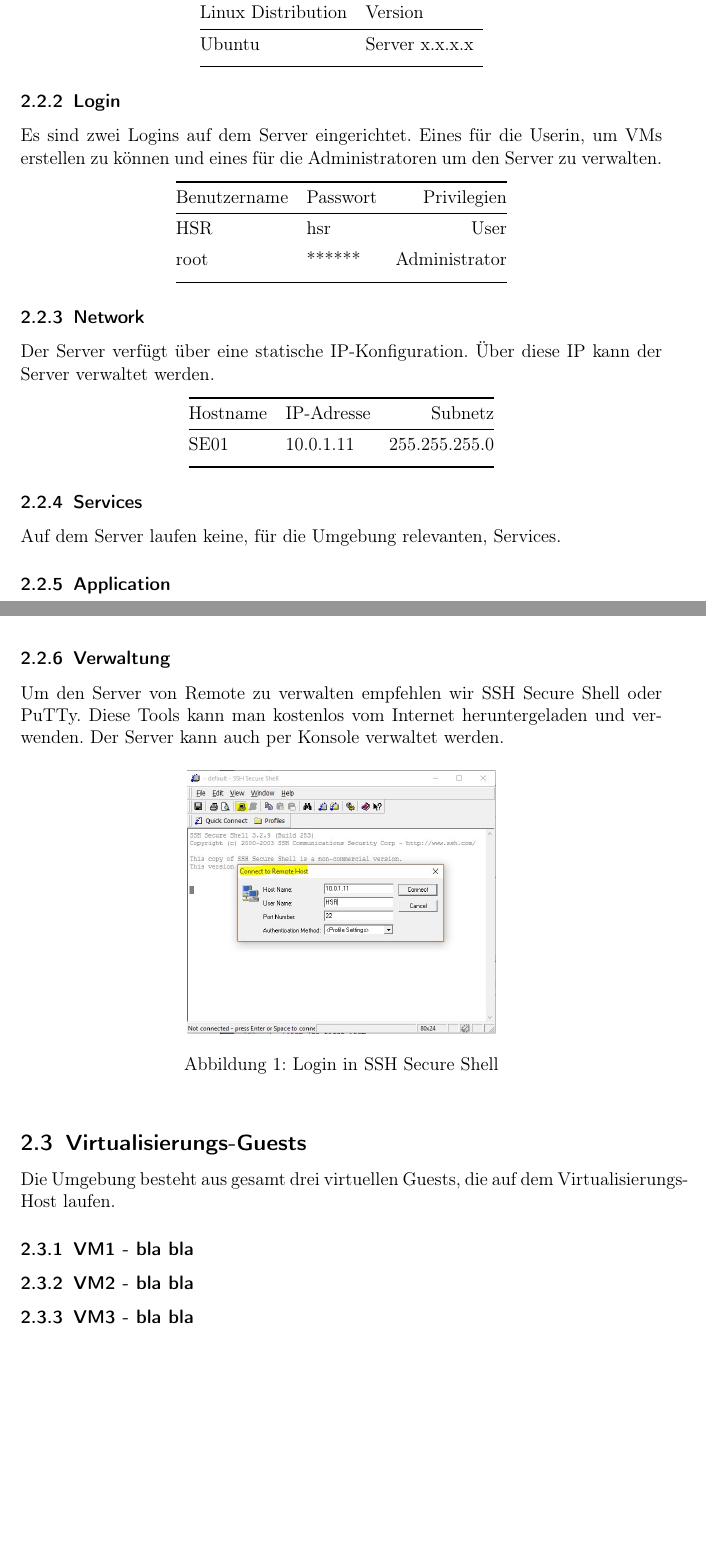
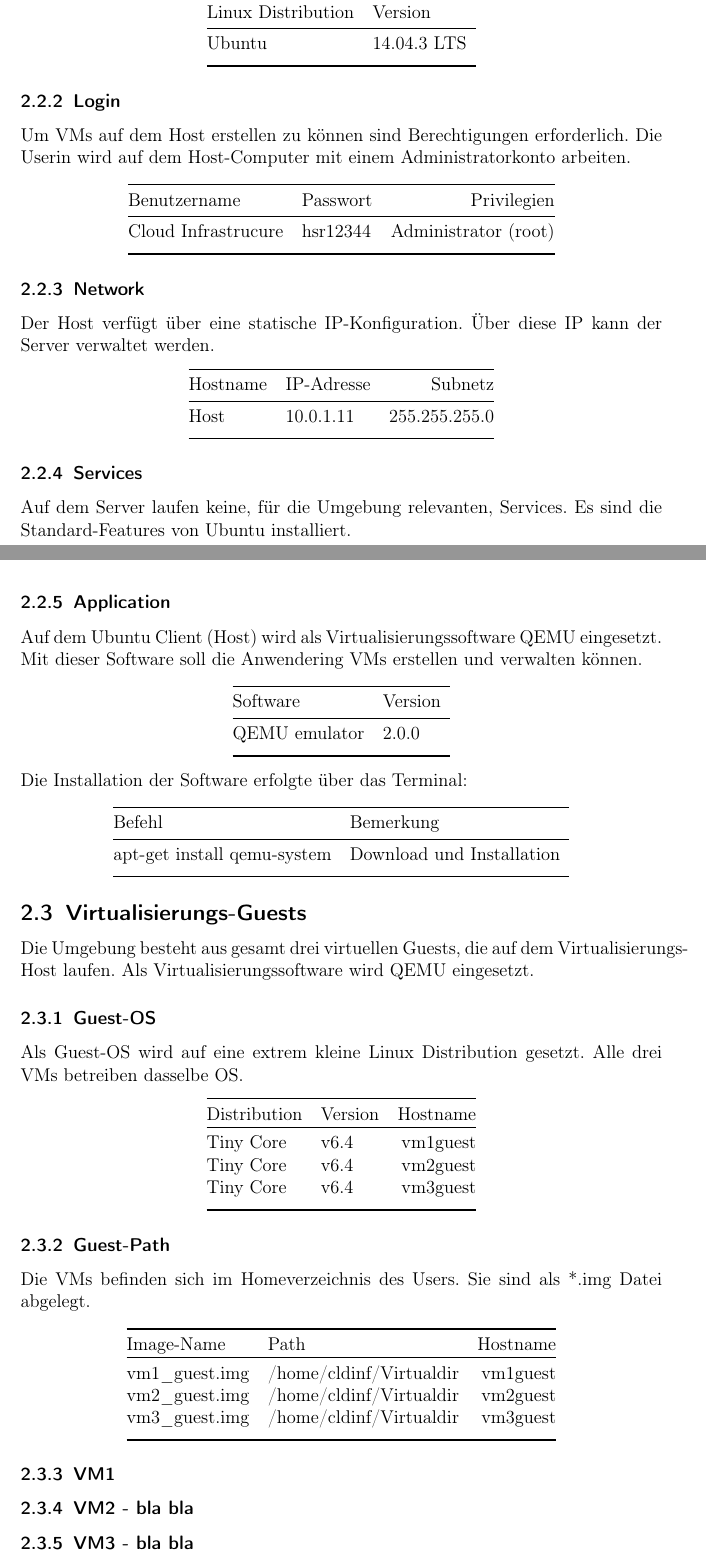
Before and after one commit to develmusa/CldInf-Labs, a LaTeX document (Lab04/Lab04_GiorgioVincenti&SamuelKrieg.tex): two parts of pages 4 and 5 of 6, joined at a grey line, cut so that both start at the same text, the shorter picture padded with empty space. Compiled offline with pdfLaTeX.

Commit message:
verraenderung kapitel2

```diff
--- a/Lab04/Lab04_GiorgioVincenti&SamuelKrieg.tex
+++ b/Lab04/Lab04_GiorgioVincenti&SamuelKrieg.tex
@@ -119,50 +118,82 @@ Hier einige Details über die eingesetzte Linux Distribution.
 \begin{center}
     \begin{tabular}{@{} l l r@{}}\toprule
     {Linux Distribution} & {Version}\\ \midrule
-    Ubuntu & Server x.x.x.x\\ \addlinespace
+    Ubuntu & 14.04.3 LTS\\ \addlinespace
     \bottomrule
     \end{tabular}
 \end{center}
 
 \subsubsection{Login}
-Es sind zwei Logins auf dem Server eingerichtet. Eines für die Userin, um VMs erstellen zu können und eines für die Administratoren um den Server zu verwalten.
+Um VMs auf dem Host erstellen zu können sind Berechtigungen erforderlich. Die Userin wird auf dem Host-Computer mit einem Administratorkonto arbeiten.
 \begin{center}
     \begin{tabular}{@{} l l r@{}}\toprule
     {Benutzername} & {Passwort} & {Privilegien}\\ \midrule
-    HSR & hsr & User\\ \addlinespace
-    root & ****** & Administrator\\ \addlinespace
+    Cloud Infrastrucure & hsr12344 & Administrator (root)\\ \addlinespace
     \bottomrule
     \end{tabular}
 \end{center}
 
 \subsubsection{Network}
-Der Server verfügt über eine statische IP-Konfiguration. Über diese IP kann der Server verwaltet werden.
+Der Host verfügt über eine statische IP-Konfiguration. Über diese IP kann der Server verwaltet werden.
 \begin{center}
     \begin{tabular}{@{} l l r@{}}\toprule
     {Hostname} & {IP-Adresse} & {Subnetz}\\ \midrule
-    SE01 & 10.0.1.11 & 255.255.255.0\\ \addlinespace
+    Host & 10.0.1.11 & 255.255.255.0\\ \addlinespace
     \bottomrule
     \end{tabular}
 \end{center}
 
 \subsubsection{Services}
-Auf dem Server laufen keine, für die Umgebung relevanten, Services.
+Auf dem Server laufen keine, für die Umgebung relevanten, Services. Es sind die Standard-Features von Ubuntu installiert.
 
 \subsubsection{Application}
-
-\newpage
-\subsubsection{Verwaltung}
-Um den Server von Remote zu verwalten empfehlen wir SSH Secure Shell oder PuTTy. Diese Tools kann man kostenlos vom Internet heruntergeladen und verwenden. Der Server kann auch per Konsole verwaltet werden.
-\begin{figure} [H]
+Auf dem Ubuntu Client (Host) wird als Virtualisierungssoftware QEMU eingesetzt. Mit dieser Software soll die Anwendering VMs erstellen und verwalten können.
 \begin{center}
-\includegraphics[width=0.48\textwidth]{./pictures/ssh_login.jpg}
-\caption{Login in SSH Secure Shell}
+    \begin{tabular}{@{} l l r@{}}\toprule
+    {Software} & {Version}\\ \midrule
+    QEMU emulator & 2.0.0\\ \addlinespace
+    \bottomrule
+    \end{tabular}
 \end{center}
-\end{figure}
+Die Installation der Software erfolgte über das Terminal:
+\begin{center}
+    \begin{tabular}{@{} l l r@{}}\toprule
+    {Befehl} & {Bemerkung}\\ \midrule
+    apt-get install qemu-system & Download und Installation\\
+     \addlinespace
+    \bottomrule
+    \end{tabular}
+\end{center}
 
 \subsection{Virtualisierungs-Guests}
-Die Umgebung besteht aus gesamt drei virtuellen Guests, die auf dem Virtualisierungs-Host laufen.
-\subsubsection{VM1 - bla bla}
+Die Umgebung besteht aus gesamt drei virtuellen Guests, die auf dem Virtualisierungs-Host laufen. Als Virtualisierungssoftware wird QEMU eingesetzt.
+
+\subsubsection{Guest-OS}
+Als Guest-OS wird auf eine extrem kleine Linux Distribution gesetzt. Alle drei VMs betreiben dasselbe OS.
+\begin{center}
+    \begin{tabular}{@{} l l r@{}}\toprule
+    {Distribution} & {Version} & {Hostname}\\ \toprule
+    Tiny Core & v6.4 & vm1guest\\
+    Tiny Core & v6.4 & vm2guest\\
+    Tiny Core & v6.4 & vm3guest\\ \addlinespace
+    \bottomrule
+    \end{tabular}
+\end{center}
+
+\subsubsection{Guest-Path}
+Die VMs befinden sich im Homeverzeichnis des Users. Sie sind als *.img Datei abgelegt.
+\begin{center}
+    \begin{tabular}{@{} l l r@{}}\toprule
+    {Image-Name} & {Path} & {Hostname}\\ \toprule
+    vm1\_guest.img & /home/cldinf/Virtualdir & vm1guest\\
+    vm2\_guest.img & /home/cldinf/Virtualdir & vm2guest\\
+    vm3\_guest.img & /home/cldinf/Virtualdir & vm3guest\\ \addlinespace
+    \bottomrule
+    \end{tabular}
+\end{center}
+
+
+\subsubsection{VM1}
 \subsubsection{VM2 - bla bla}
 \subsubsection{VM3 - bla bla}
 \newpage
```
Also changed, not shown: Lab04/Lab04_GiorgioVincenti&SamuelKrieg.tex (7 more changed lines).
